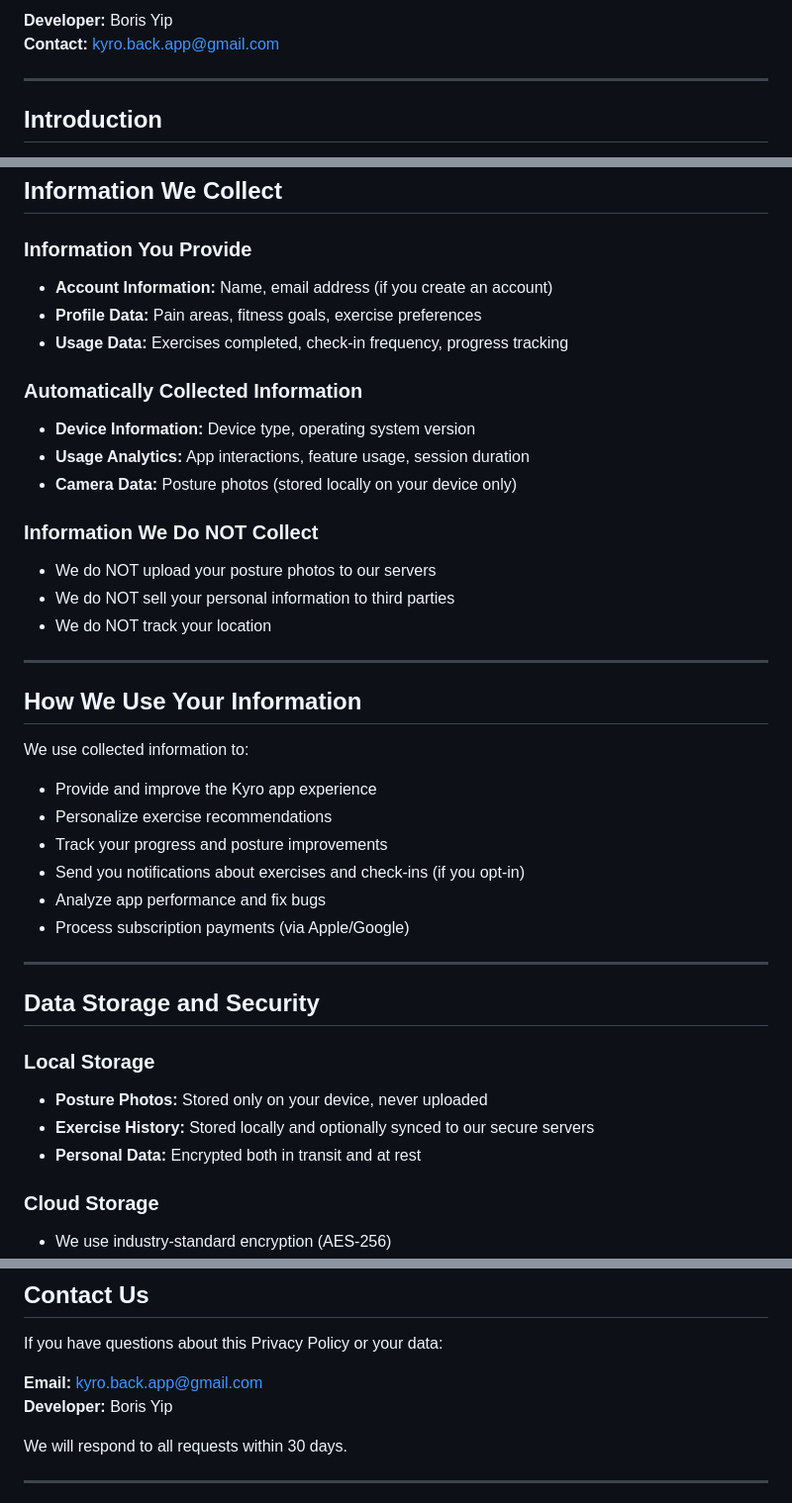
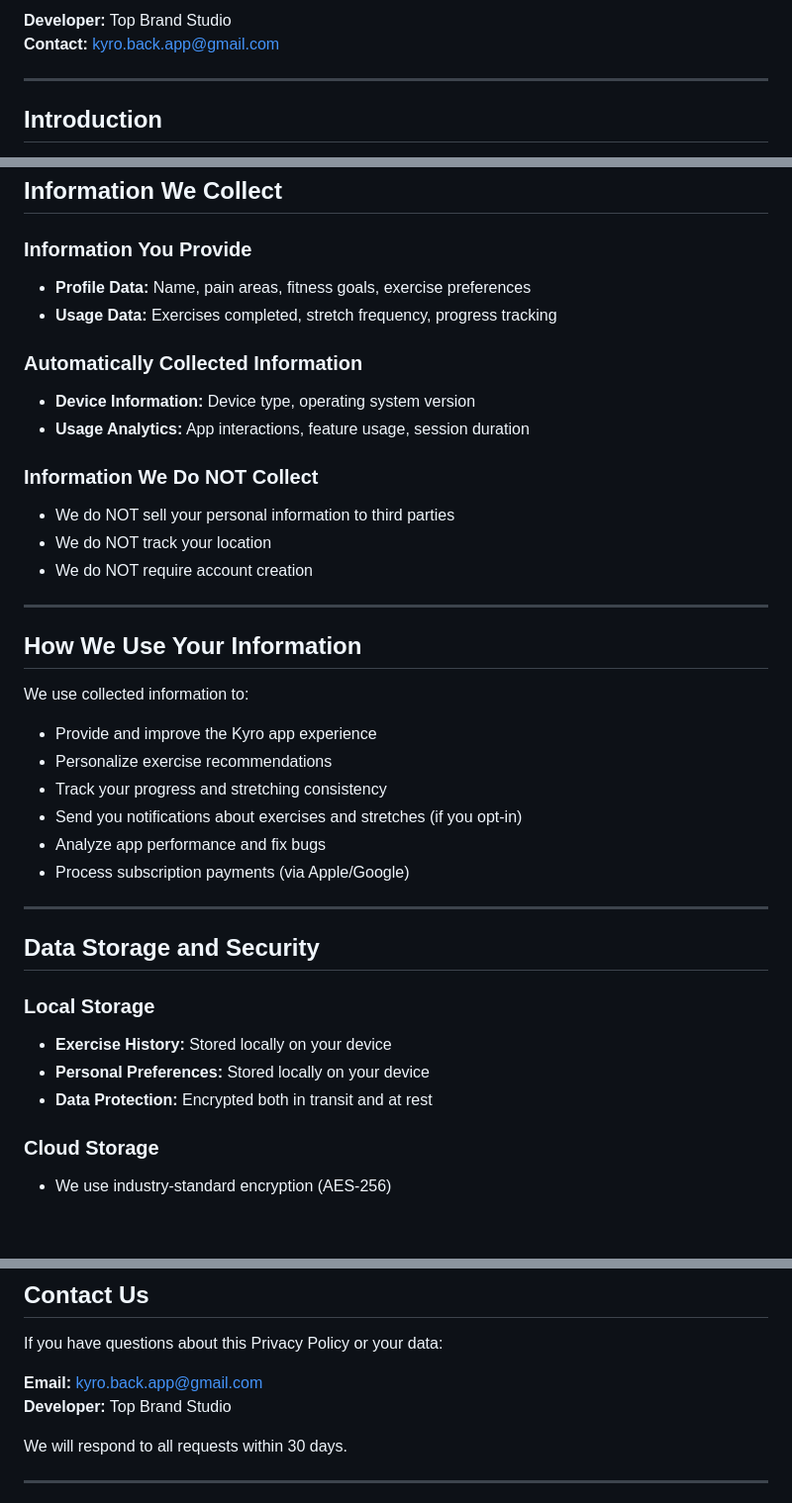
Before and after one commit to kyro-back-app/kyro-legal, a Markdown page: KYRO_PRIVACY_POLICY.md, 3 parts joined by grey strips. Shown at 99% size. Rendered like a GitHub page; blank space fills up the shorter version.

Commit message:
Revise privacy policy with updates and clarifications
Updated the privacy policy with new developer information, adjusted data retention terms, and clarified the information collected.

```diff
--- a/KYRO_PRIVACY_POLICY.md
+++ b/KYRO_PRIVACY_POLICY.md
@@ -4,5 +4,5 @@
 
-**Developer:** Boris Yip
+**Developer:** Top Brand Studio
 **Contact:** kyro.back.app@gmail.com
 
 ---
@@ -16,19 +16,17 @@ This Privacy Policy describes how Kyro ("we," "our," or "us") collects, uses, an
 ## Information We Collect
 
 ### Information You Provide
-- **Account Information:** Name, email address (if you create an account)
-- **Profile Data:** Pain areas, fitness goals, exercise preferences
-- **Usage Data:** Exercises completed, check-in frequency, progress tracking
+- **Profile Data:** Name, pain areas, fitness goals, exercise preferences
+- **Usage Data:** Exercises completed, stretch frequency, progress tracking
 
 ### Automatically Collected Information
 - **Device Information:** Device type, operating system version
 - **Usage Analytics:** App interactions, feature usage, session duration
-- **Camera Data:** Posture photos (stored locally on your device only)
 
 ### Information We Do NOT Collect
-- We do NOT upload your posture photos to our servers
 - We do NOT sell your personal information to third parties
 - We do NOT track your location
+- We do NOT require account creation
 
 ---
 
@@ -37,8 +35,8 @@ This Privacy Policy describes how Kyro ("we," "our," or "us") collects, uses, an
 We use collected information to:
 - Provide and improve the Kyro app experience
 - Personalize exercise recommendations
-- Track your progress and posture improvements
-- Send you notifications about exercises and check-ins (if you opt-in)
+- Track your progress and stretching consistency
+- Send you notifications about exercises and stretches (if you opt-in)
 - Analyze app performance and fix bugs
 - Process subscription payments (via Apple/Google)
 
@@ -47,9 +45,9 @@ We use collected information to:
 ## Data Storage and Security
 
 ### Local Storage
-- **Posture Photos:** Stored only on your device, never uploaded
-- **Exercise History:** Stored locally and optionally synced to our secure servers
-- **Personal Data:** Encrypted both in transit and at rest
+- **Exercise History:** Stored locally on your device
+- **Personal Preferences:** Stored locally on your device
+- **Data Protection:** Encrypted both in transit and at rest
 
 ### Cloud Storage
 - We use industry-standard encryption (AES-256)
@@ -143,7 +140,7 @@ Our legal basis for processing: Consent and legitimate interests.
 If you have questions about this Privacy Policy or your data:
 
 **Email:** kyro.back.app@gmail.com
-**Developer:** Boris Yip
+**Developer:** Top Brand Studio
 
 We will respond to all requests within 30 days.
 
```
Also changed, not shown: other parts of KYRO_PRIVACY_POLICY.md (+5 -6 lines).
